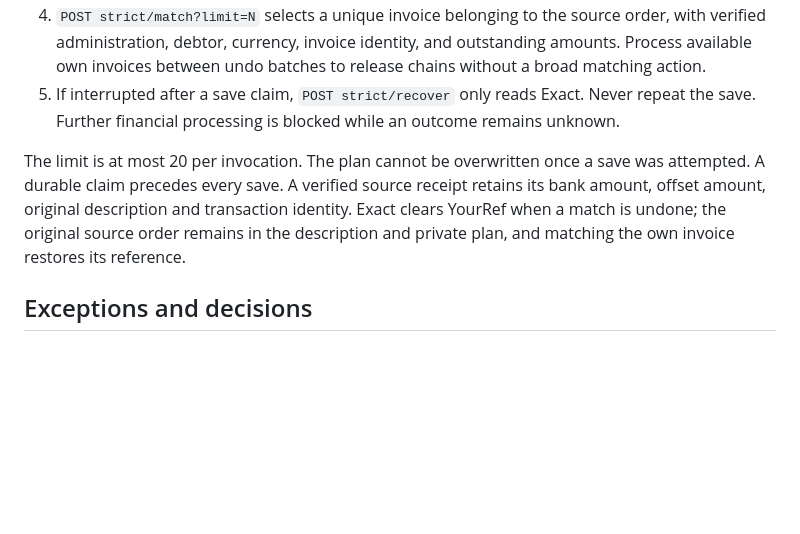
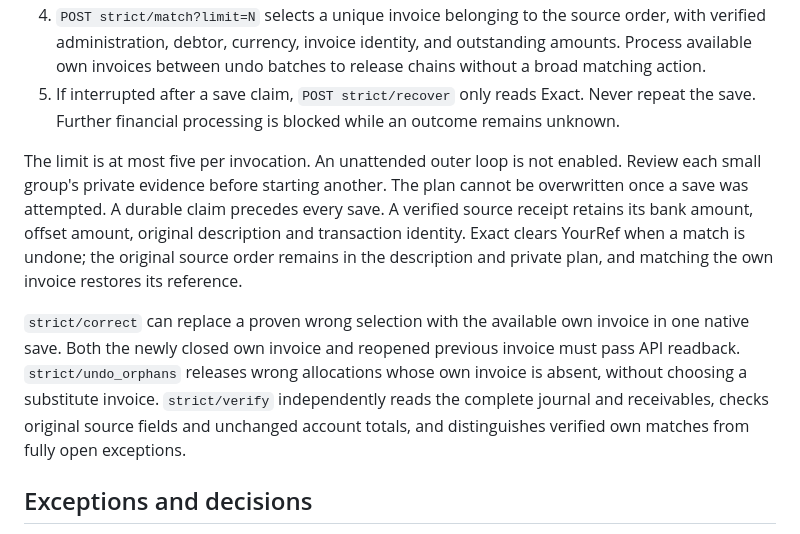
Before and after one commit to JNPDrops/jnp-matching, a Markdown page: operations/STRICT_ORDER_MATCHING.md, the part around the change. Rendered like a GitHub page; blank space fills up the shorter version.

Commit message:
Document small-group correction and final accounting verification

```diff
--- a/operations/STRICT_ORDER_MATCHING.md
+++ b/operations/STRICT_ORDER_MATCHING.md
@@ -10,7 +10,9 @@
 4. `POST strict/match?limit=N` selects a unique invoice belonging to the source order, with verified administration, debtor, currency, invoice identity, and outstanding amounts. Process available own invoices between undo batches to release chains without a broad matching action.
 5. If interrupted after a save claim, `POST strict/recover` only reads Exact. Never repeat the save. Further financial processing is blocked while an outcome remains unknown.
 
-The limit is at most 20 per invocation. The plan cannot be overwritten once a save was attempted. A durable claim precedes every save. A verified source receipt retains its bank amount, offset amount, original description and transaction identity. Exact clears YourRef when a match is undone; the original source order remains in the description and private plan, and matching the own invoice restores its reference.
+The limit is at most five per invocation. An unattended outer loop is not enabled. Review each small group's private evidence before starting another. The plan cannot be overwritten once a save was attempted. A durable claim precedes every save. A verified source receipt retains its bank amount, offset amount, original description and transaction identity. Exact clears YourRef when a match is undone; the original source order remains in the description and private plan, and matching the own invoice restores its reference.
+
+`strict/correct` can replace a proven wrong selection with the available own invoice in one native save. Both the newly closed own invoice and reopened previous invoice must pass API readback. `strict/undo_orphans` releases wrong allocations whose own invoice is absent, without choosing a substitute invoice. `strict/verify` independently reads the complete journal and receivables, checks original source fields and unchanged account totals, and distinguishes verified own matches from fully open exceptions.
 
 ## Exceptions and decisions
 
```
